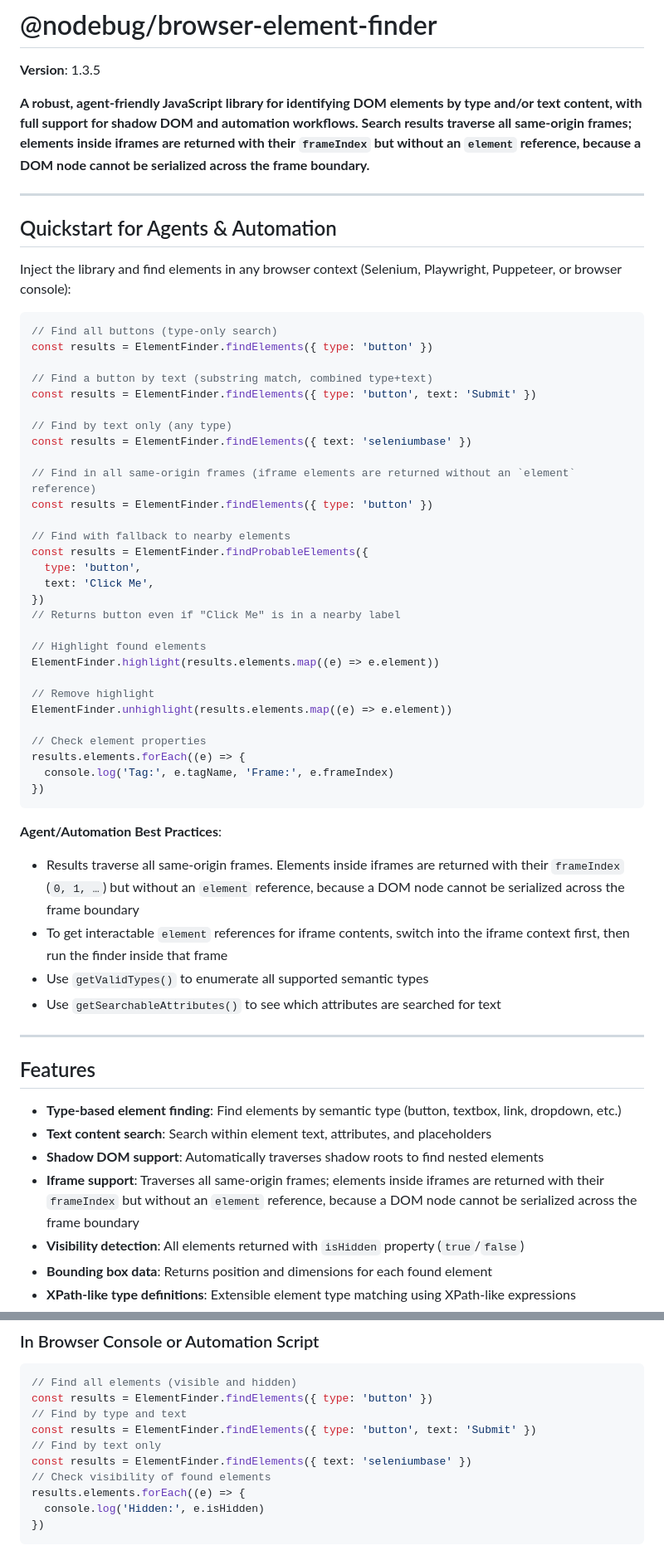
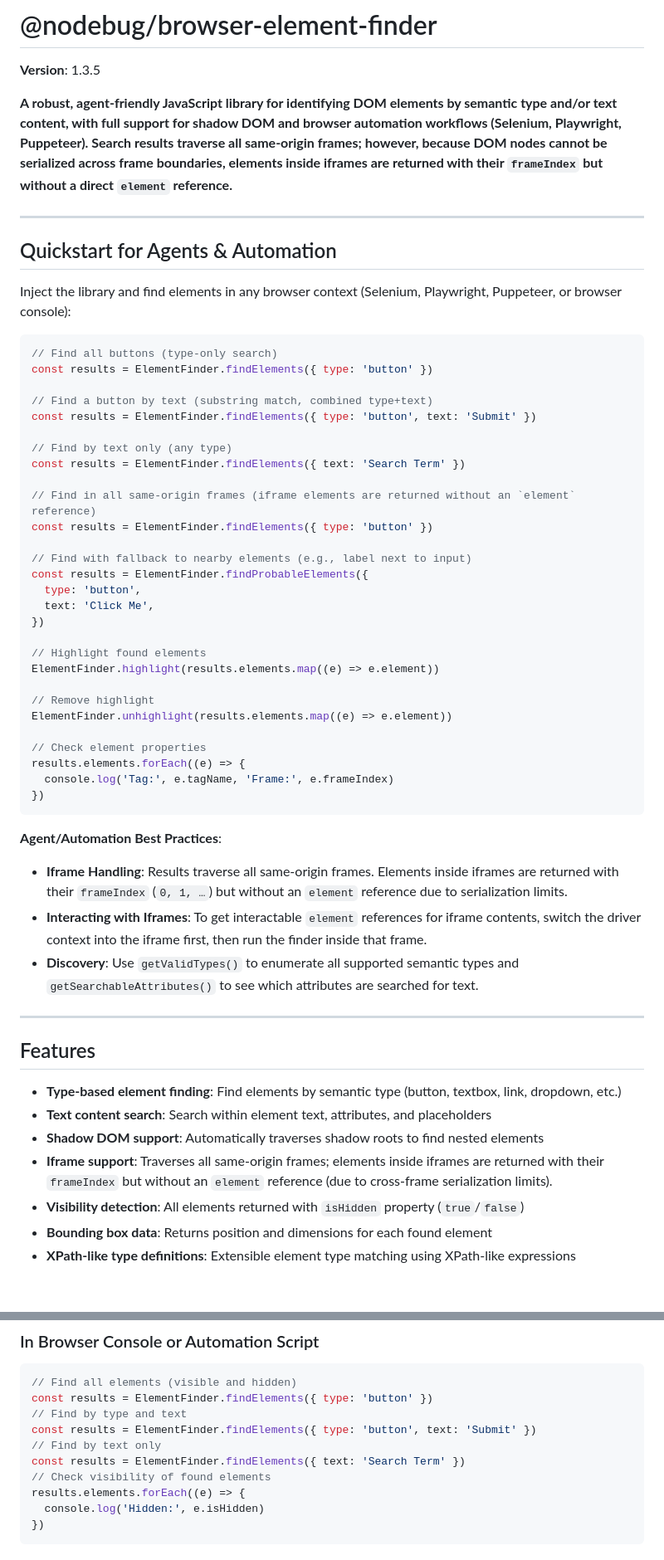
Before and after one commit to node-bug/browser-element-finder, a Markdown page: README.md, 2 parts joined by grey strips. Shown at 83% size. Rendered like a GitHub page; blank space fills up the shorter version.

Commit message:
doc update (#45)

```diff
--- a/README.md
+++ b/README.md
@@ -2,7 +2,7 @@
 
 **Version**: 1.3.5
 
-**A robust, agent-friendly JavaScript library for identifying DOM elements by type and/or text content, with full support for shadow DOM and automation workflows. Search results traverse all same-origin frames; elements inside iframes are returned with their `frameIndex` but without an `element` reference, because a DOM node cannot be serialized across the frame boundary.**
+**A robust, agent-friendly JavaScript library for identifying DOM elements by semantic type and/or text content, with full support for shadow DOM and browser automation workflows (Selenium, Playwright, Puppeteer). Search results traverse all same-origin frames; however, because DOM nodes cannot be serialized across frame boundaries, elements inside iframes are returned with their `frameIndex` but without a direct `element` reference.**
 
 ---
 
@@ -18,17 +18,16 @@ const results = ElementFinder.findElements({ type: 'button' })
 const results = ElementFinder.findElements({ type: 'button', text: 'Submit' })
 
 // Find by text only (any type)
-const results = ElementFinder.findElements({ text: 'seleniumbase' })
+const results = ElementFinder.findElements({ text: 'Search Term' })
 
 // Find in all same-origin frames (iframe elements are returned without an `element` reference)
 const results = ElementFinder.findElements({ type: 'button' })
 
-// Find with fallback to nearby elements
+// Find with fallback to nearby elements (e.g., label next to input)
 const results = ElementFinder.findProbableElements({
   type: 'button',
   text: 'Click Me',
 })
-// Returns button even if "Click Me" is in a nearby label
 
 // Highlight found elements
 ElementFinder.highlight(results.elements.map((e) => e.element))
@@ -44,10 +43,9 @@ results.elements.forEach((e) => {
 
 **Agent/Automation Best Practices**:
 
-- Results traverse all same-origin frames. Elements inside iframes are returned with their `frameIndex` (`0, 1, …`) but without an `element` reference, because a DOM node cannot be serialized across the frame boundary
-- To get interactable `element` references for iframe contents, switch into the iframe context first, then run the finder inside that frame
-- Use `getValidTypes()` to enumerate all supported semantic types
-- Use `getSearchableAttributes()` to see which attributes are searched for text
+- **Iframe Handling**: Results traverse all same-origin frames. Elements inside iframes are returned with their `frameIndex` (`0, 1, …`) but without an `element` reference due to serialization limits.
+- **Interacting with Iframes**: To get interactable `element` references for iframe contents, switch the driver context into the iframe first, then run the finder inside that frame.
+- **Discovery**: Use `getValidTypes()` to enumerate all supported semantic types and `getSearchableAttributes()` to see which attributes are searched for text.
 
 ---
 
@@ -56,7 +54,7 @@ results.elements.forEach((e) => {
 - **Type-based element finding**: Find elements by semantic type (button, textbox, link, dropdown, etc.)
 - **Text content search**: Search within element text, attributes, and placeholders
 - **Shadow DOM support**: Automatically traverses shadow roots to find nested elements
-- **Iframe support**: Traverses all same-origin frames; elements inside iframes are returned with their `frameIndex` but without an `element` reference, because a DOM node cannot be serialized across the frame boundary
+- **Iframe support**: Traverses all same-origin frames; elements inside iframes are returned with their `frameIndex` but without an `element` reference (due to cross-frame serialization limits).
 - **Visibility detection**: All elements returned with `isHidden` property (`true`/`false`)
 - **Bounding box data**: Returns position and dimensions for each found element
 - **XPath-like type definitions**: Extensible element type matching using XPath-like expressions
@@ -106,7 +104,7 @@ const results = ElementFinder.findElements({ type: 'button' })
 // Find by type and text
 const results = ElementFinder.findElements({ type: 'button', text: 'Submit' })
 // Find by text only
-const results = ElementFinder.findElements({ text: 'seleniumbase' })
+const results = ElementFinder.findElements({ text: 'Search Term' })
 // Check visibility of found elements
 results.elements.forEach((e) => {
   console.log('Hidden:', e.isHidden)
```
Also changed, not shown: ENGINEERING.md (+1 -1 lines).
